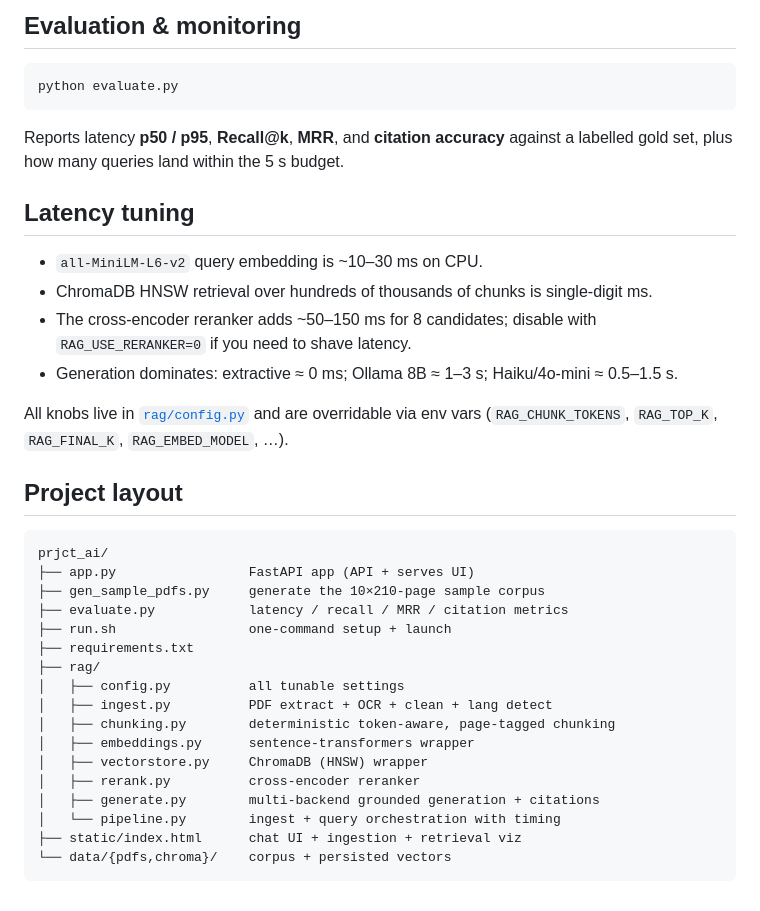
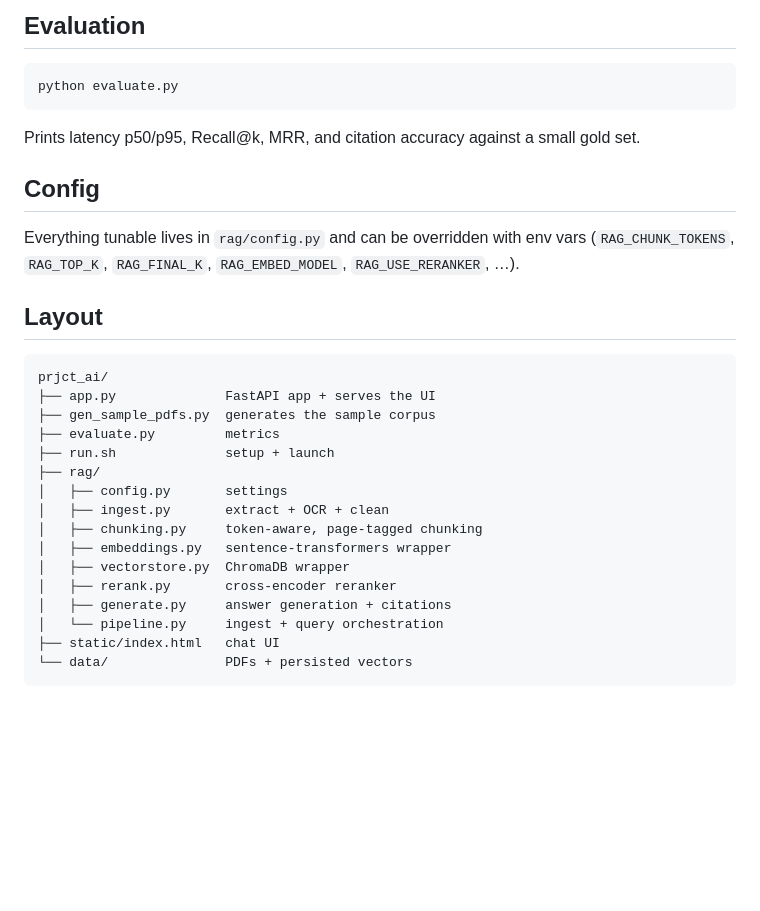
Before and after one commit to mihir1910/Chatbot, a Markdown page: README.md, the part around one of its changes. Drawn GitHub-style; blank space fills up the shorter version.

````diff
--- a/README.md
+++ b/README.md
@@ -71,42 +69,34 @@ The web UI has three panels that map to the pipeline:
 
-## Evaluation & monitoring
+## Evaluation
 
 ```bash
 python evaluate.py
 ```
 
-Reports latency **p50 / p95**, **Recall@k**, **MRR**, and **citation accuracy** against
-a labelled gold set, plus how many queries land within the 5 s budget.
+Prints latency p50/p95, Recall@k, MRR, and citation accuracy against a small gold set.
 
-## Latency tuning
+## Config
 
-- `all-MiniLM-L6-v2` query embedding is ~10–30 ms on CPU.
-- ChromaDB HNSW retrieval over hundreds of thousands of chunks is single-digit ms.
-- The cross-encoder reranker adds ~50–150 ms for 8 candidates; disable with
-  `RAG_USE_RERANKER=0` if you need to shave latency.
-- Generation dominates: extractive ≈ 0 ms; Ollama 8B ≈ 1–3 s; Haiku/4o-mini ≈ 0.5–1.5 s.
+Everything tunable lives in `rag/config.py` and can be overridden with env vars
+(`RAG_CHUNK_TOKENS`, `RAG_TOP_K`, `RAG_FINAL_K`, `RAG_EMBED_MODEL`, `RAG_USE_RERANKER`, …).
 
-All knobs live in [`rag/config.py`](rag/config.py) and are overridable via env vars
-(`RAG_CHUNK_TOKENS`, `RAG_TOP_K`, `RAG_FINAL_K`, `RAG_EMBED_MODEL`, …).
-
-## Project layout
+## Layout
 
 ```
 prjct_ai/
-├── app.py                 FastAPI app (API + serves UI)
-├── gen_sample_pdfs.py     generate the 10×210-page sample corpus
-├── evaluate.py            latency / recall / MRR / citation metrics
-├── run.sh                 one-command setup + launch
-├── requirements.txt
+├── app.py              FastAPI app + serves the UI
+├── gen_sample_pdfs.py  generates the sample corpus
+├── evaluate.py         metrics
+├── run.sh              setup + launch
 ├── rag/
-│   ├── config.py          all tunable settings
-│   ├── ingest.py          PDF extract + OCR + clean + lang detect
-│   ├── chunking.py        deterministic token-aware, page-tagged chunking
-│   ├── embeddings.py      sentence-transformers wrapper
-│   ├── vectorstore.py     ChromaDB (HNSW) wrapper
-│   ├── rerank.py          cross-encoder reranker
-│   ├── generate.py        multi-backend grounded generation + citations
-│   └── pipeline.py        ingest + query orchestration with timing
-├── static/index.html      chat UI + ingestion + retrieval viz
-└── data/{pdfs,chroma}/    corpus + persisted vectors
+│   ├── config.py       settings
+│   ├── ingest.py       extract + OCR + clean
+│   ├── chunking.py     token-aware, page-tagged chunking
+│   ├── embeddings.py   sentence-transformers wrapper
+│   ├── vectorstore.py  ChromaDB wrapper
+│   ├── rerank.py       cross-encoder reranker
+│   ├── generate.py     answer generation + citations
+│   └── pipeline.py     ingest + query orchestration
+├── static/index.html   chat UI
+└── data/               PDFs + persisted vectors
 ```
````
Also changed, not shown: other parts of README.md (+43 -45 lines).
